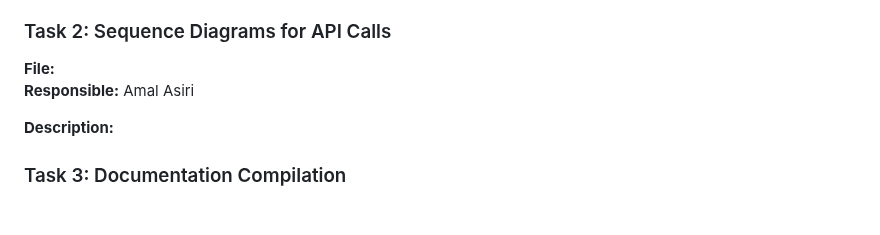
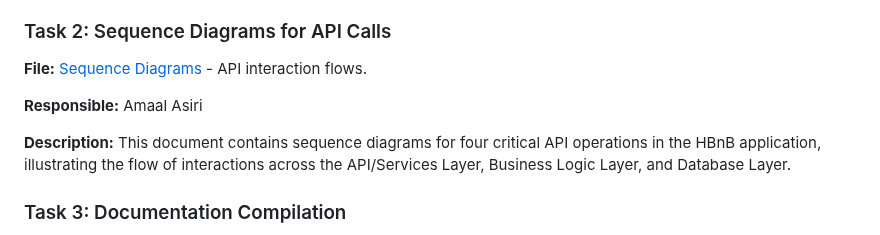
Before and after one commit to Munirahenad/holbertonschool-hbnb, a Markdown page: part1/README.md, the part around the change. Drawn GitHub-style; blank space fills up the shorter version.

```diff
--- a/part1/README.md
+++ b/part1/README.md
@@ -18,10 +18,12 @@ Part 1 documents the **HBnB Evolution web app** architecture and core entities (
 **Description:** Illustrates the Detailed Class Diagram of the Business Logic Layer, showing all core domain entities of the system along with their attributes, methods, and relationships (such as association, composition, and multiplicity). It demonstrates how business rules are implemented and how interactions between objects are structured within the system.
 
 ### Task 2: Sequence Diagrams for API Calls
-**File:**
-**Responsible:** Amal Asiri
+**File:**  [Sequence Diagrams](sequence-diagrams.md) - API interaction flows.
 
-**Description:**
+**Responsible:** Amaal Asiri
+
+**Description:** This document contains sequence diagrams for four critical API operations in the HBnB application, illustrating the flow of interactions across the API/Services Layer, Business Logic Layer, and Database Layer.
+
 ### Task 3: Documentation Compilation
 **File:**
 **Responsible:** Team Collaboration
```
